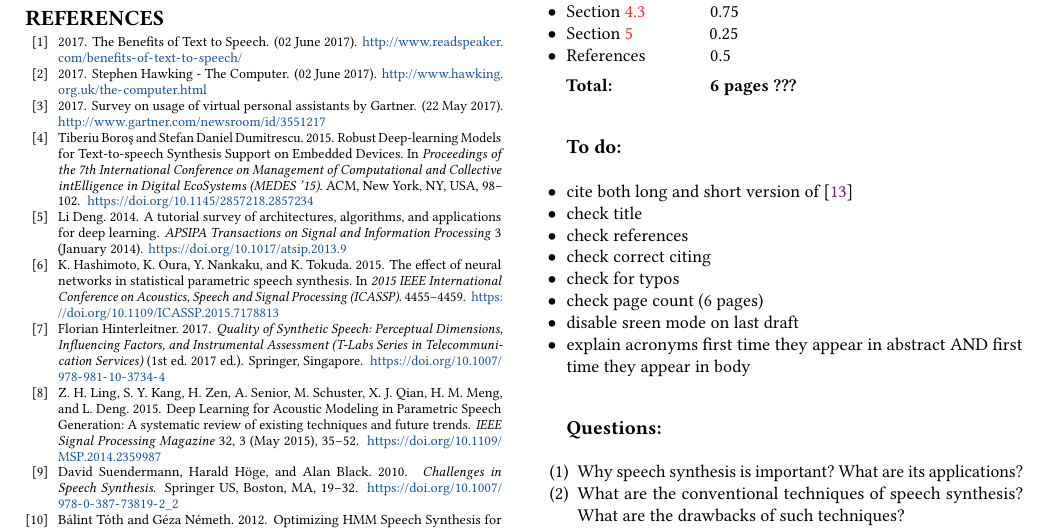
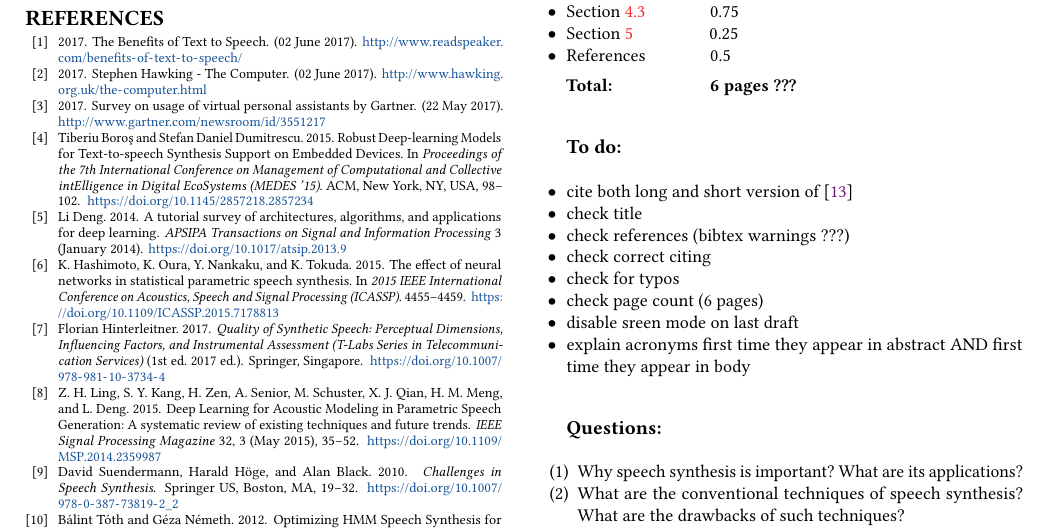
Before and after one commit to hannesb0/deeplearning, a LaTeX paper (main.tex, which reads doc/remarks.tex): part of page 5 of 5, cut so that both start at the same text. Compiled offline with pdfLaTeX.

Commit message:
added a remark

```diff
--- a/doc/remarks.tex
+++ b/doc/remarks.tex
@@ -41,7 +41,7 @@
 \begin{itemize}[leftmargin=10pt]
 	\item cite both long and short version of \cite{zen:statistical}
 	\item check title
-	\item check references
+	\item check references (bibtex warnings ???)
 	\item check correct citing
 	\item check for typos
 	\item check page count (6 pages)
```
Also changed, not shown: doc/remarks.tex (2 more changed lines).
